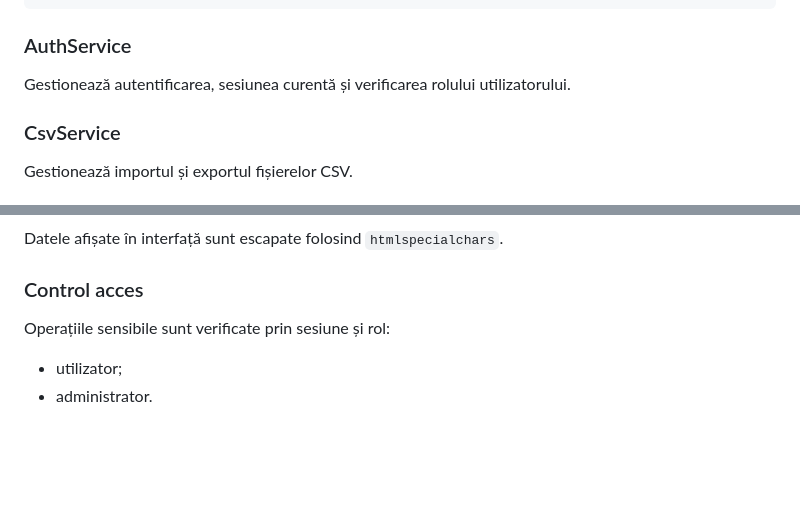
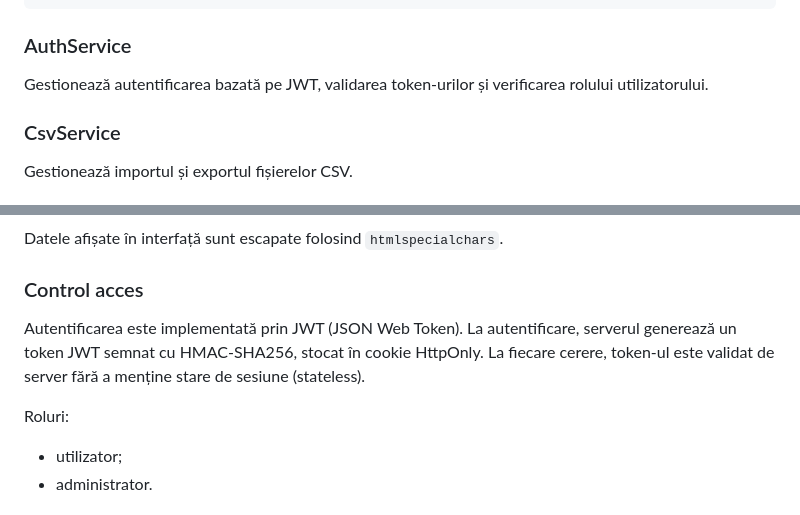
Before and after one commit to dianapreutu/TW_CURMEIBIANCA_PREUTUDIANA_2A2, a Markdown page: README.md, 2 parts joined by grey strips. GitHub-like rendering; blank space fills up the shorter version.

```diff
--- a/README.md
+++ b/README.md
@@ -257,7 +257,8 @@ lib/services/TemplateService.php
 
 ### AuthService
 
-Gestionează autentificarea, sesiunea curentă și verificarea rolului utilizatorului.
+Gestionează autentificarea bazată pe JWT, validarea token-urilor
+și verificarea rolului utilizatorului.
 
 ### CsvService
 
@@ -364,9 +365,12 @@ Interogările SQL sunt executate prin PDO și prepared statements.
 Datele afișate în interfață sunt escapate folosind `htmlspecialchars`.
 
 ### Control acces
+Autentificarea este implementată prin JWT (JSON Web Token).
+La autentificare, serverul generează un token JWT semnat cu HMAC-SHA256,
+stocat în cookie HttpOnly. La fiecare cerere, token-ul este validat
+de server fără a menține stare de sesiune (stateless).
 
-Operațiile sensibile sunt verificate prin sesiune și rol:
-
+Roluri:
 * utilizator;
 * administrator.
 
```
